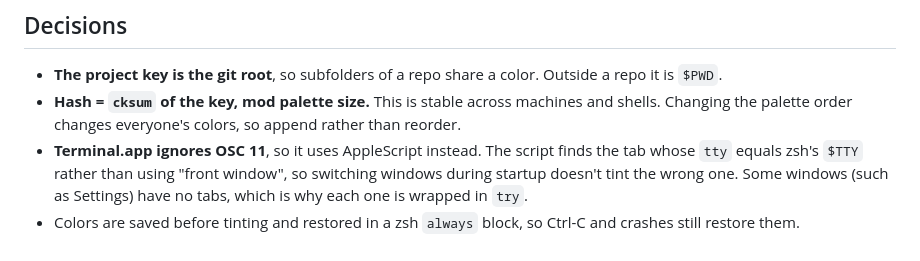
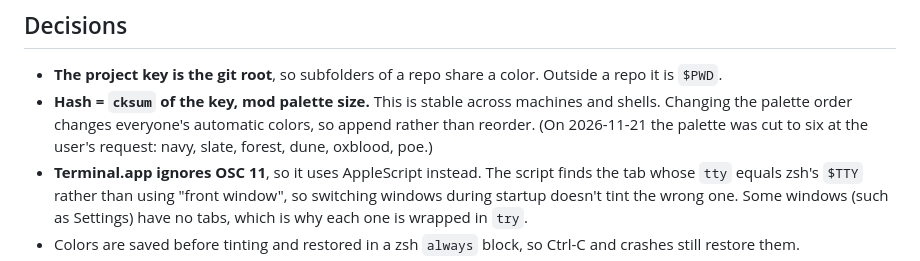
Before and after one commit to adamzaidi/claude-color, a Markdown page: CLAUDE.md, the part around the change. Drawn GitHub-style.

```diff
--- a/CLAUDE.md
+++ b/CLAUDE.md
@@ -17,7 +17,7 @@ A zsh plugin that wraps `claude` so that each project tints the terminal backgro
 ## Decisions
 
 - **The project key is the git root**, so subfolders of a repo share a color. Outside a repo it is `$PWD`.
-- **Hash = `cksum` of the key, mod palette size.** This is stable across machines and shells. Changing the palette order changes everyone's colors, so append rather than reorder.
+- **Hash = `cksum` of the key, mod palette size.** This is stable across machines and shells. Changing the palette order changes everyone's automatic colors, so append rather than reorder. (On 2026-11-21 the palette was cut to six at the user's request: navy, slate, forest, dune, oxblood, poe.)
 - **Terminal.app ignores OSC 11**, so it uses AppleScript instead. The script finds the tab whose `tty` equals zsh's `$TTY` rather than using "front window", so switching windows during startup doesn't tint the wrong one. Some windows (such as Settings) have no tabs, which is why each one is wrapped in `try`.
 - Colors are saved before tinting and restored in a zsh `always` block, so Ctrl-C and crashes still restore them.
 - **Accent (bold text + cursor):** the default mode is `pair`, a hand-picked muted complement per palette color in `CLAUDE_COLOR_PAIRS`. Custom hexes use the pair of the nearest palette color. The user rejected the alternatives in order: same-hue tint didn't stand out, and white bold over light-gray text was too similar. They asked for something like pale pink on forest or muted gold. Other modes: `complement` (hue rotated 180 degrees: c -> max+min-c, then lightened, which is vivid), `tint`, `white` (dims regular text to #d2d2d2). The mode is saved in `~/.config/claude-color/accent` by `claude-color accent`, and `CLAUDE_COLOR_ACCENT` overrides it. Terminal.app sets *bold text color* and *cursor color*; elsewhere it's OSC 12. Save and restore cover `bg|text|bold|cursor`.
```
Also changed, not shown: README.md (+12 -9 lines), skills/claude-color/SKILL.md (+2 -2 lines), docs/demo.gif, 1 other file.
